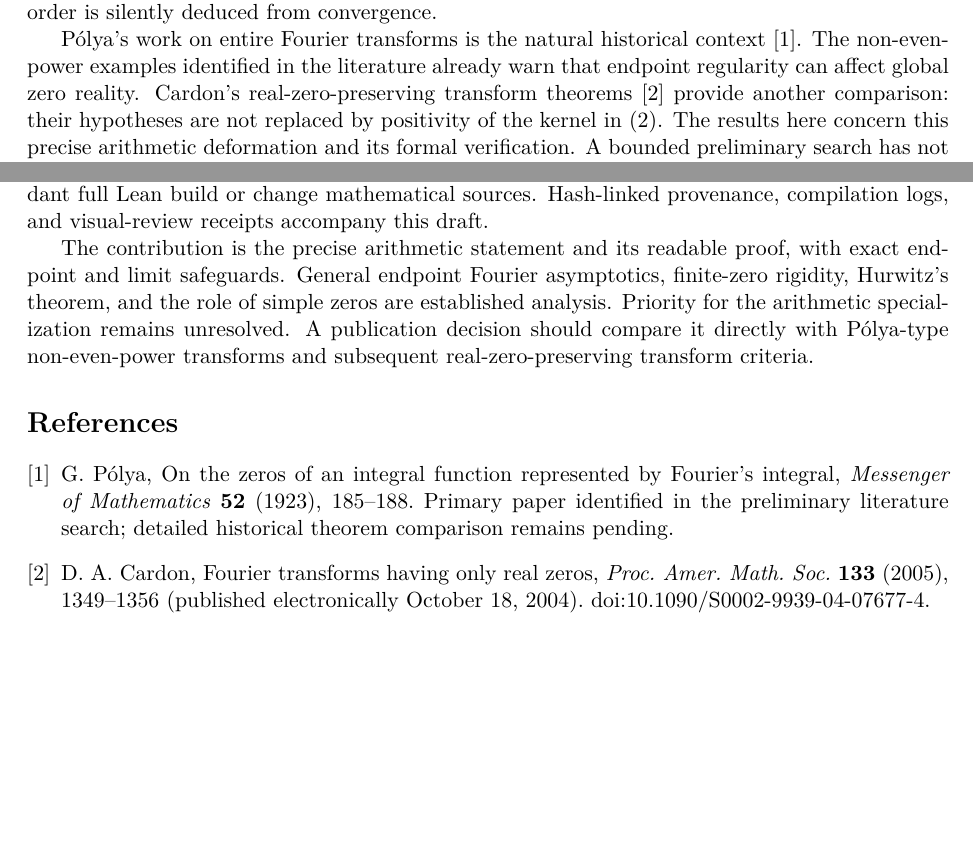
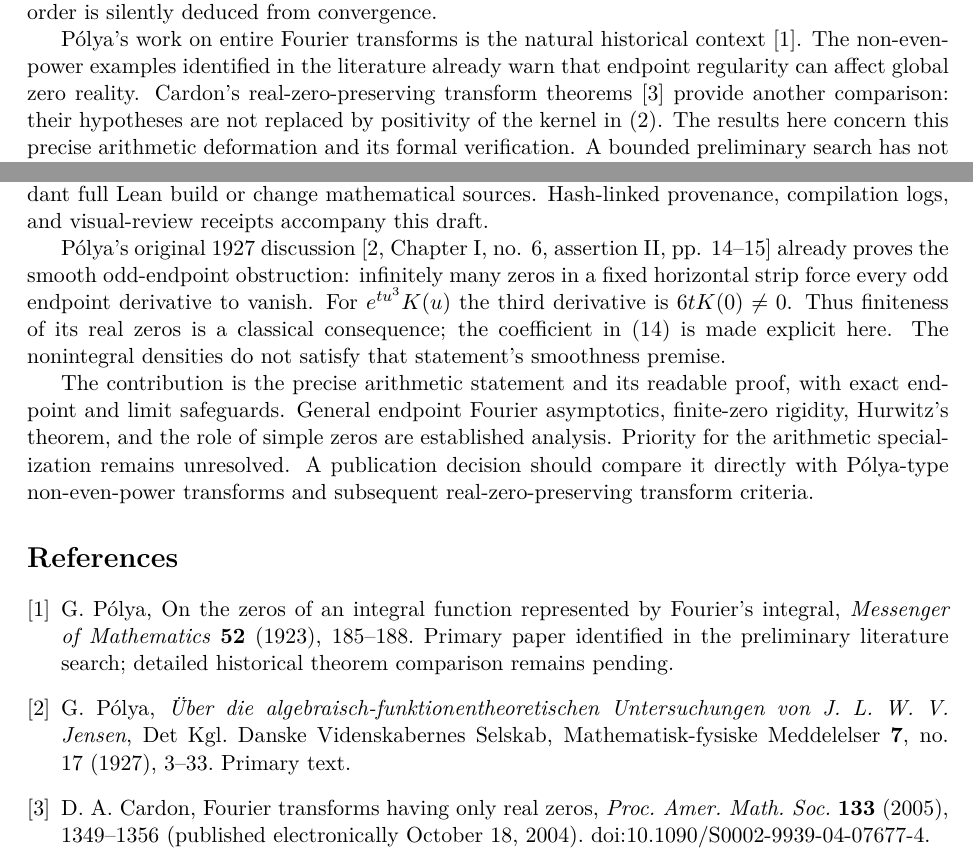
Before and after one commit to QuijoticResearch/OperatorDerivativeRewrite, a LaTeX paper (manuscripts/fractional-theta-zeros/main.tex): two parts of pages 2 and 10 of 10, joined at a grey line, cut so that both start at the same text, the shorter picture padded with empty space. Compiled offline with pdfLaTeX.

Commit message:
Credit classical cubic endpoint theorem after direct primary comparison

```diff
--- a/manuscripts/fractional-theta-zeros/main.tex
+++ b/manuscripts/fractional-theta-zeros/main.tex
@@ -651,6 +651,15 @@ does not rerun a redundant full Lean build or change mathematical
 sources. Hash-linked provenance, compilation logs, and visual-review
 receipts accompany this draft.
 
+P\'olya's original 1927 discussion~\cite[Chapter I, no. 6,
+assertion II, pp. 14--15]{polyaJensen} already proves the smooth
+odd-endpoint obstruction: infinitely many zeros in a fixed horizontal
+strip force every odd endpoint derivative to vanish. For
+$e^{tu^3}K(u)$ the third derivative is $6tK(0)\neq0$.
+Thus finiteness of its real zeros is a classical consequence; the
+coefficient in~\eqref{eq:cubic} is made explicit here. The nonintegral
+densities do not satisfy that statement's smoothness premise.
+
 The contribution is the precise arithmetic statement and its
 readable proof, with exact endpoint and limit safeguards. General
 endpoint Fourier asymptotics, finite-zero rigidity, Hurwitz's theorem,
@@ -665,6 +674,12 @@ On the zeros of an integral function represented by Fourier's integral,
 \emph{Messenger of Mathematics} \textbf{52} (1923), 185--188.
 Primary paper identified in the preliminary literature search;
 detailed historical theorem comparison remains pending.
+\bibitem{polyaJensen} G. P\'olya,
+\emph{\"Uber die algebraisch-funktionentheoretischen Untersuchungen
+von J. L. W. V. Jensen},
+Det Kgl. Danske Videnskabernes Selskab,
+Mathematisk-fysiske Meddelelser \textbf{7}, no. 17 (1927), 3--33.
+\href{https://gymarkiv.sdu.dk/MFM/kdvs/mfm\%201-9/mfm-7-17.pdf}{Primary text}.
 \bibitem{cardon} D. A. Cardon,
 Fourier transforms having only real zeros,
 \emph{Proc. Amer. Math. Soc.} \textbf{133} (2005), 1349--1356
```
Also changed, not shown: manuscripts/LIBRARY_SURVEY.md (+4 -0 lines), manuscripts/LITERATURE_COMPARISON.md (+5 -1 lines), manuscripts/PUBLICATION_SESSION.md (+4 -0 lines), manuscripts/fractional-theta-zeros/editorial-status.md (+3 -1 lines), manuscripts/fractional-theta-zeros/main.pdf, 9 other files.
